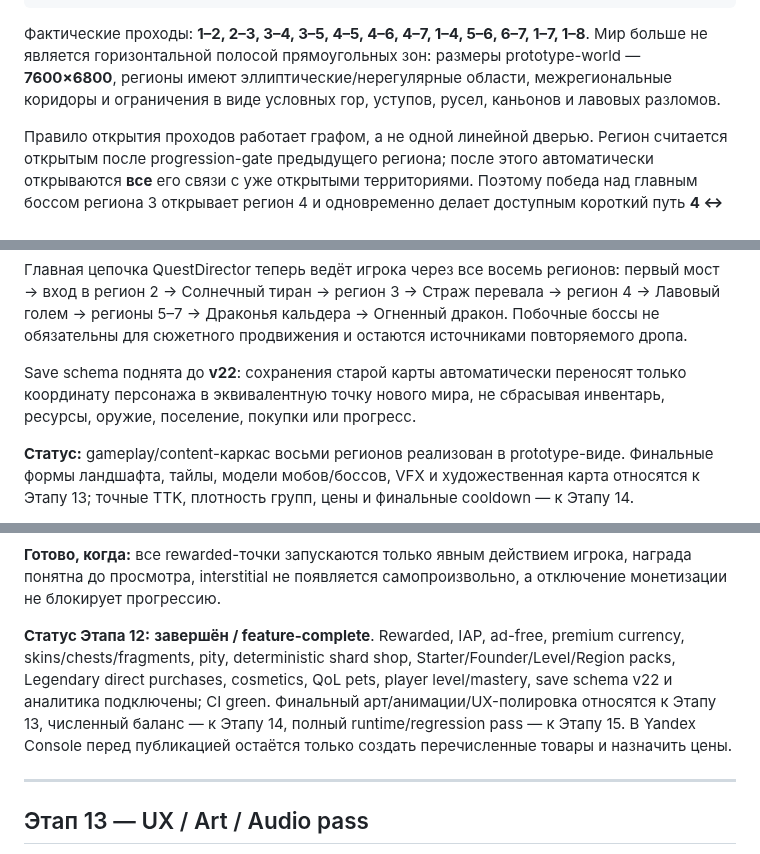
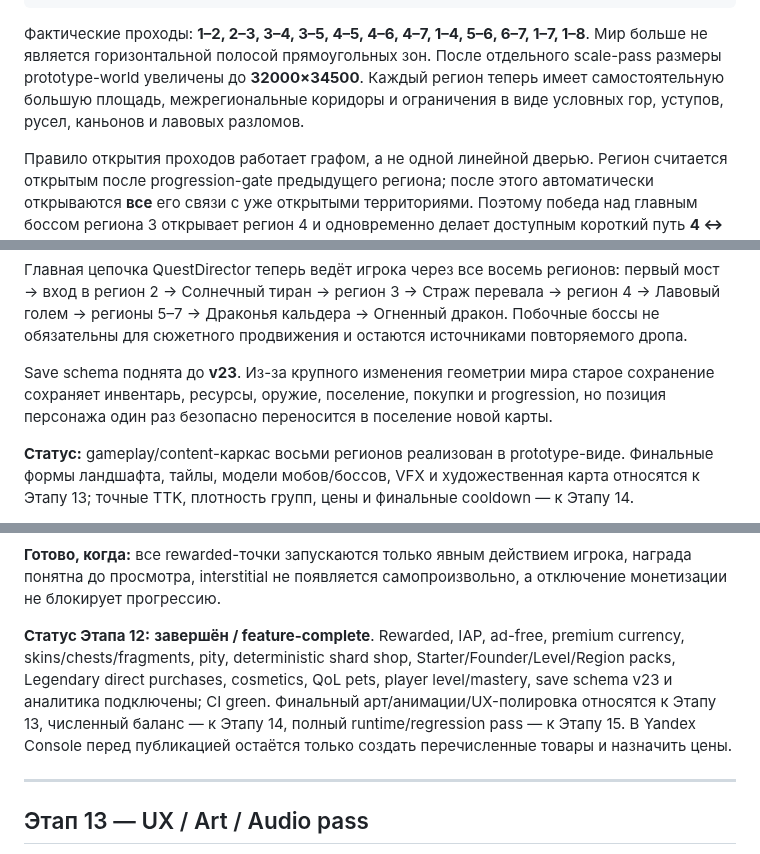
Before and after one commit to dkkniazev/ruinstead, a Markdown page: README.md, 3 parts joined by grey strips. Rendered like a GitHub page.

````diff
--- a/README.md
+++ b/README.md
@@ -1507,7 +1507,7 @@ https://apps.apple.com/us/app/hero-path-rpg/id6759573803
         8
 ```
 
-Фактические проходы: **1–2, 2–3, 3–4, 3–5, 4–5, 4–6, 4–7, 1–4, 5–6, 6–7, 1–7, 1–8**. Мир больше не является горизонтальной полосой прямоугольных зон: размеры prototype-world — **7600×6800**, регионы имеют эллиптические/нерегулярные области, межрегиональные коридоры и ограничения в виде условных гор, уступов, русел, каньонов и лавовых разломов.
+Фактические проходы: **1–2, 2–3, 3–4, 3–5, 4–5, 4–6, 4–7, 1–4, 5–6, 6–7, 1–7, 1–8**. Мир больше не является горизонтальной полосой прямоугольных зон. После отдельного scale-pass размеры prototype-world увеличены до **32000×34500**. Каждый регион теперь имеет самостоятельную большую площадь, межрегиональные коридоры и ограничения в виде условных гор, уступов, русел, каньонов и лавовых разломов.
 
 Правило открытия проходов работает графом, а не одной линейной дверью. Регион считается открытым после progression-gate предыдущего региона; после этого автоматически открываются **все** его связи с уже открытыми территориями. Поэтому победа над главным боссом региона 3 открывает регион 4 и одновременно делает доступным короткий путь **4 ↔ 1**; позднее аналогично появляются 3 ↔ 5, 4 ↔ 6, 1 ↔ 7 и другие предусмотренные картой шорткаты. Исключение — первый переход **1 ↔ 2**, который по-прежнему требует физически восстановить мост после Корневого колосса.
 
@@ -1536,7 +1536,7 @@ Boss respawn сохраняет раннюю лестницу **15 / 20 / 25 м
 
 Главная цепочка QuestDirector теперь ведёт игрока через все восемь регионов: первый мост → вход в регион 2 → Солнечный тиран → регион 3 → Страж перевала → регион 4 → Лавовый голем → регионы 5–7 → Драконья кальдера → Огненный дракон. Побочные боссы не обязательны для сюжетного продвижения и остаются источниками повторяемого дропа.
 
-Save schema поднята до **v22**: сохранения старой карты автоматически переносят только координату персонажа в эквивалентную точку нового мира, не сбрасывая инвентарь, ресурсы, оружие, поселение, покупки или прогресс.
+Save schema поднята до **v23**. Из-за крупного изменения геометрии мира старое сохранение сохраняет инвентарь, ресурсы, оружие, поселение, покупки и progression, но позиция персонажа один раз безопасно переносится в поселение новой карты.
 
 **Статус:** gameplay/content-каркас восьми регионов реализован в prototype-виде. Финальные формы ландшафта, тайлы, модели мобов/боссов, VFX и художественная карта относятся к Этапу 13; точные TTK, плотность групп, цены и финальные cooldown — к Этапу 14.
 
@@ -1677,7 +1677,7 @@ Milestone-награды поверх обычных 5 gems и mastery point:
 
 **Готово, когда:** все rewarded-точки запускаются только явным действием игрока, награда понятна до просмотра, interstitial не появляется самопроизвольно, а отключение монетизации не блокирует прогрессию.
 
-**Статус Этапа 12:** **завершён / feature-complete**. Rewarded, IAP, ad-free, premium currency, skins/chests/fragments, pity, deterministic shard shop, Starter/Founder/Level/Region packs, Legendary direct purchases, cosmetics, QoL pets, player level/mastery, save schema v22 и аналитика подключены; CI green. Финальный арт/анимации/UX-полировка относятся к Этапу 13, численный баланс — к Этапу 14, полный runtime/regression pass — к Этапу 15. В Yandex Console перед публикацией остаётся только создать перечисленные товары и назначить цены.
+**Статус Этапа 12:** **завершён / feature-complete**. Rewarded, IAP, ad-free, premium currency, skins/chests/fragments, pity, deterministic shard shop, Starter/Founder/Level/Region packs, Legendary direct purchases, cosmetics, QoL pets, player level/mastery, save schema v23 и аналитика подключены; CI green. Финальный арт/анимации/UX-полировка относятся к Этапу 13, численный баланс — к Этапу 14, полный runtime/regression pass — к Этапу 15. В Yandex Console перед публикацией остаётся только создать перечисленные товары и назначить цены.
 
 ---
 ## Этап 13 — UX / Art / Audio pass
````
Also changed, not shown: other parts of README.md (+36 -0 lines).
